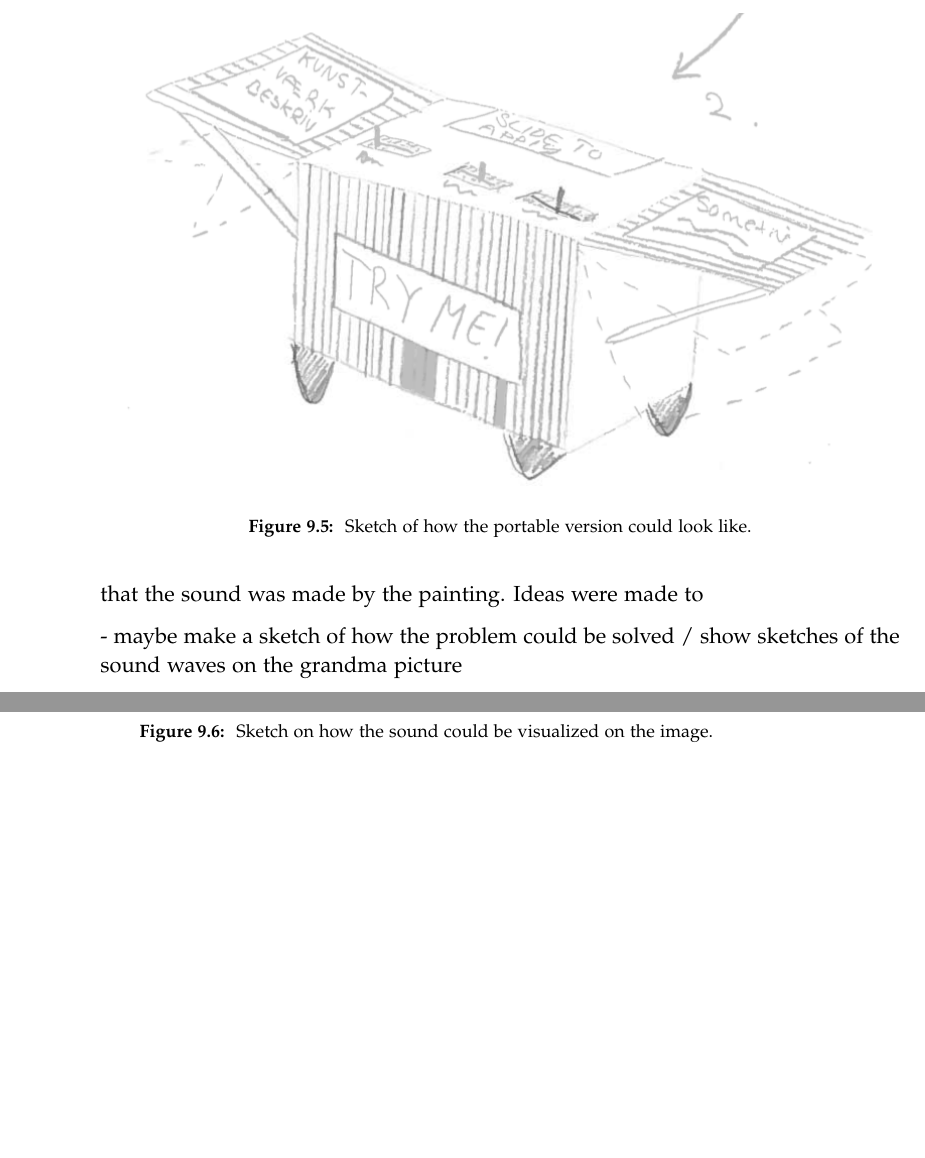
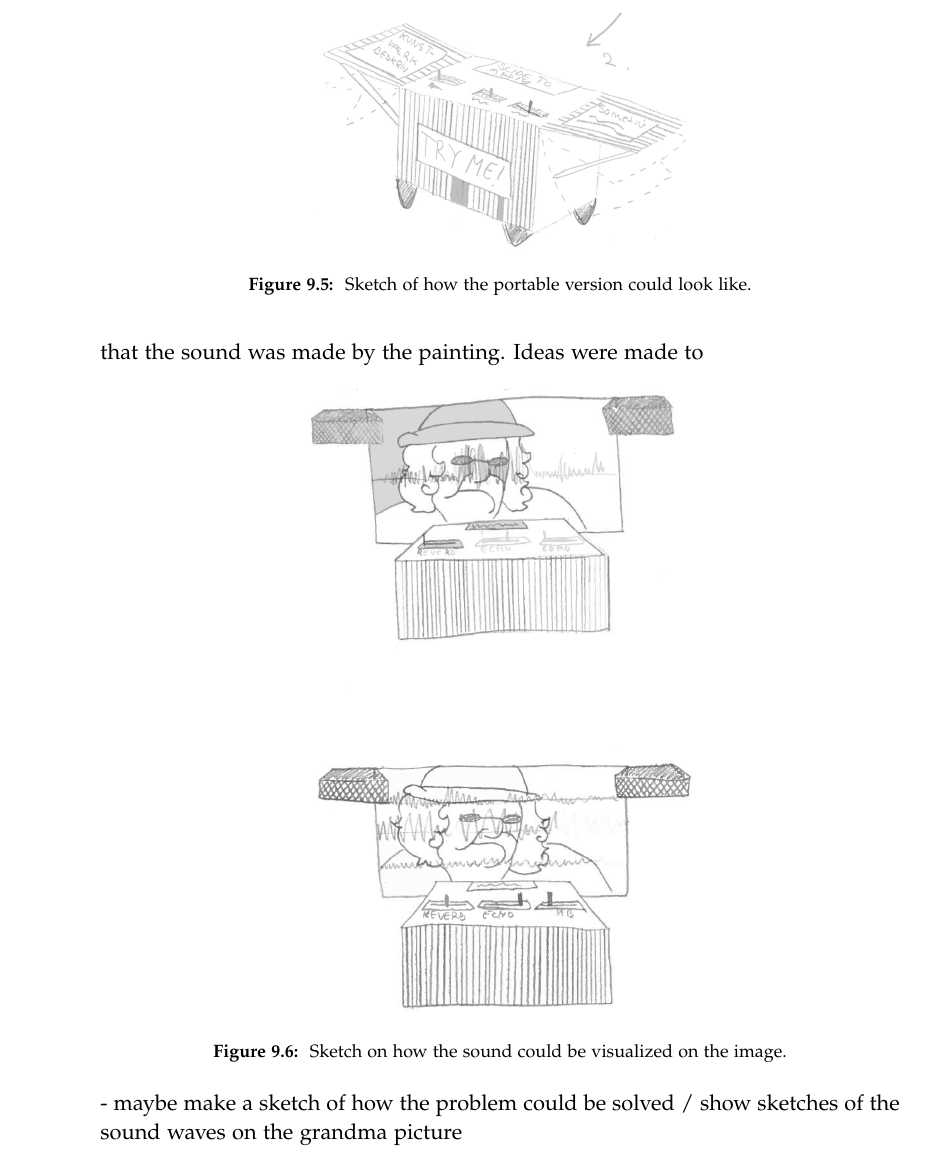
Before and after one commit to kaas-/MightyMuffins-Report, a LaTeX thesis (master.tex, which reads sections/discussion.tex): two parts of pages 64 and 65 of 71 before the commit and part of page 64 of 69 after it, the two joined at a grey line, cut so that both start at the same text, the shorter picture padded with empty space. Compiled offline with pdfLaTeX.

Commit message:
rettelse i billede

```diff
--- a/sections/discussion.tex
+++ b/sections/discussion.tex
@@ -59,7 +59,7 @@ During a discussion in the project group, it was suggested that the product coul
 
 \begin{figure}[!h]
 \centering
-\includegraphics[width=1\textwidth]{vidreudvikling}
+\includegraphics[width=0.5\textwidth]{vidreudvikling}
 \caption{\label{fig:vidreudvikling} Sketch of how the portable version could look like.}
 \end{figure}
 
@@ -71,7 +71,7 @@ During the final test, one of the test participants was unsure of the connection
 
 \begin{figure}[!h]
 \centering
-\includegraphics[width=1\textwidth]{Visualiseringaflyd}
+\includegraphics[width=0.5\textwidth]{Visualiseringaflyd}
 \caption{\label{fig:Visualiseringaflyd} Sketch on how the sound could be visualized on the image.}
 \end{figure}
 
```
